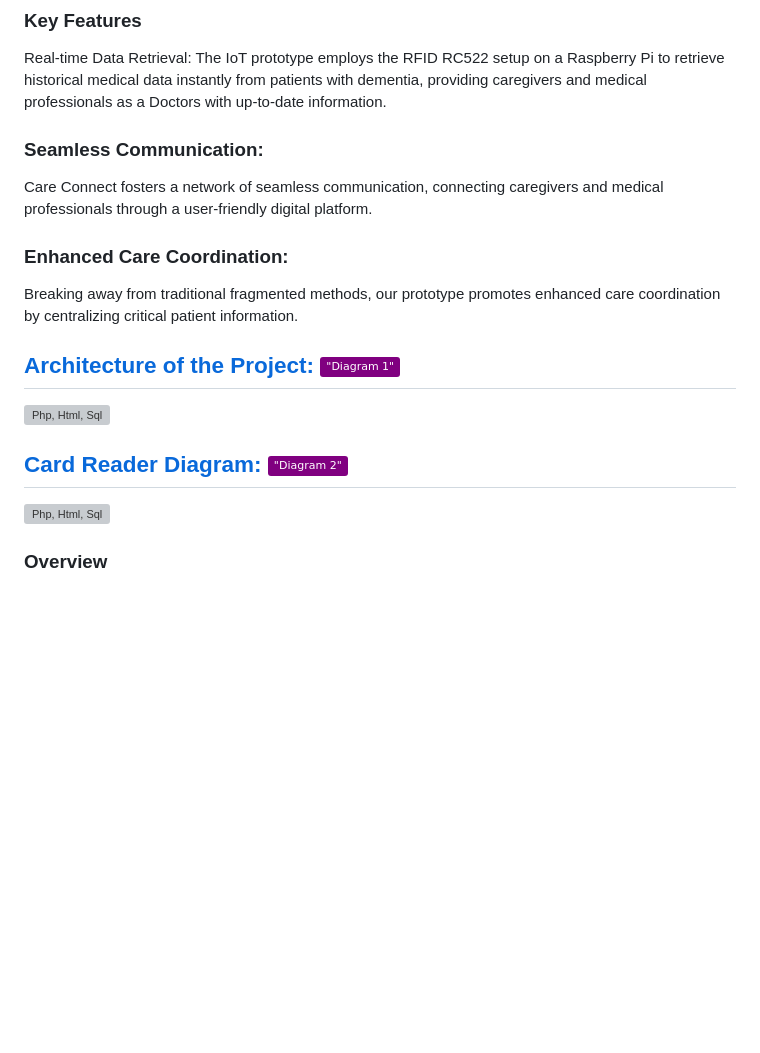
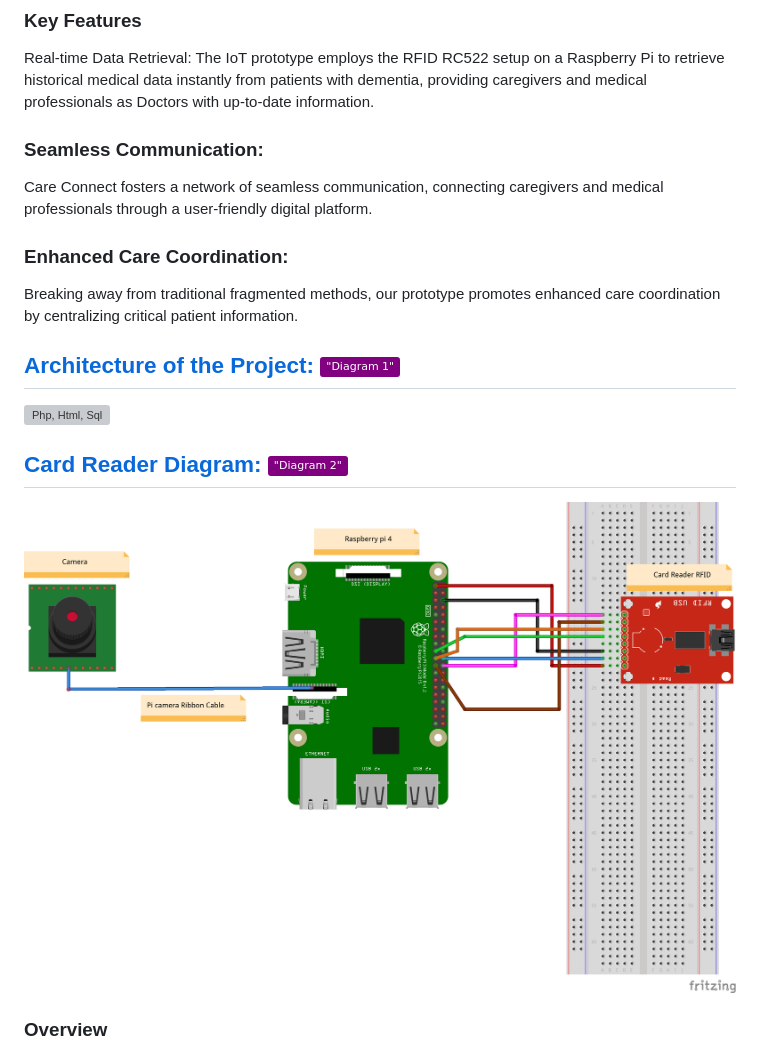
Before and after one commit to Reilly00/Universal-Design-Project, a Markdown page: IoT Development/README_CardReader.md, the part around one of its changes. GitHub-like rendering; badges without logos; blank space fills up the shorter version; grey boxes are pictures that could not be loaded.

Commit message:
Update README_CardReader.md
updating images

```diff
--- a/IoT Development/README_CardReader.md
+++ b/IoT Development/README_CardReader.md
@@ -9,7 +9,7 @@ comprehensive and user-friendly tool for enhancing the caregiving experience.
 ### Key Features
 Real-time Data Retrieval: The IoT prototype employs the RFID RC522 setup on a Raspberry
 Pi to retrieve historical medical data instantly from patients with dementia, providing caregivers and medical
-professionals as a Doctors with up-to-date information.
+professionals as Doctors with up-to-date information.
 
 ### Seamless Communication:
 Care Connect fosters a network of seamless communication,
@@ -26,7 +26,7 @@ coordination by centralizing critical patient information.
 
 ## <a href="#" class="button big">Card Reader Diagram:</a> [![Button 1](https://img.shields.io/badge/%22Diagram_2%22-purple.svg)](https://example.com/button1 "Tooltip Text")
 
-![Php, Html, Sql](https://raw.githubusercontent.com/Reilly00/Universal-Design-Project/main/IoT%20Development/CardReaderDiagram.jpg)
+![Php, Html, Sql](https://raw.githubusercontent.com/Reilly00/Universal-Design-Project/main/IoT%20Development/Fritzing%20QRcode%20reader.png)
 
 
 ### Overview
```
Also changed, not shown: other parts of IoT Development/README_CardReader.md (+1 -1 lines).
